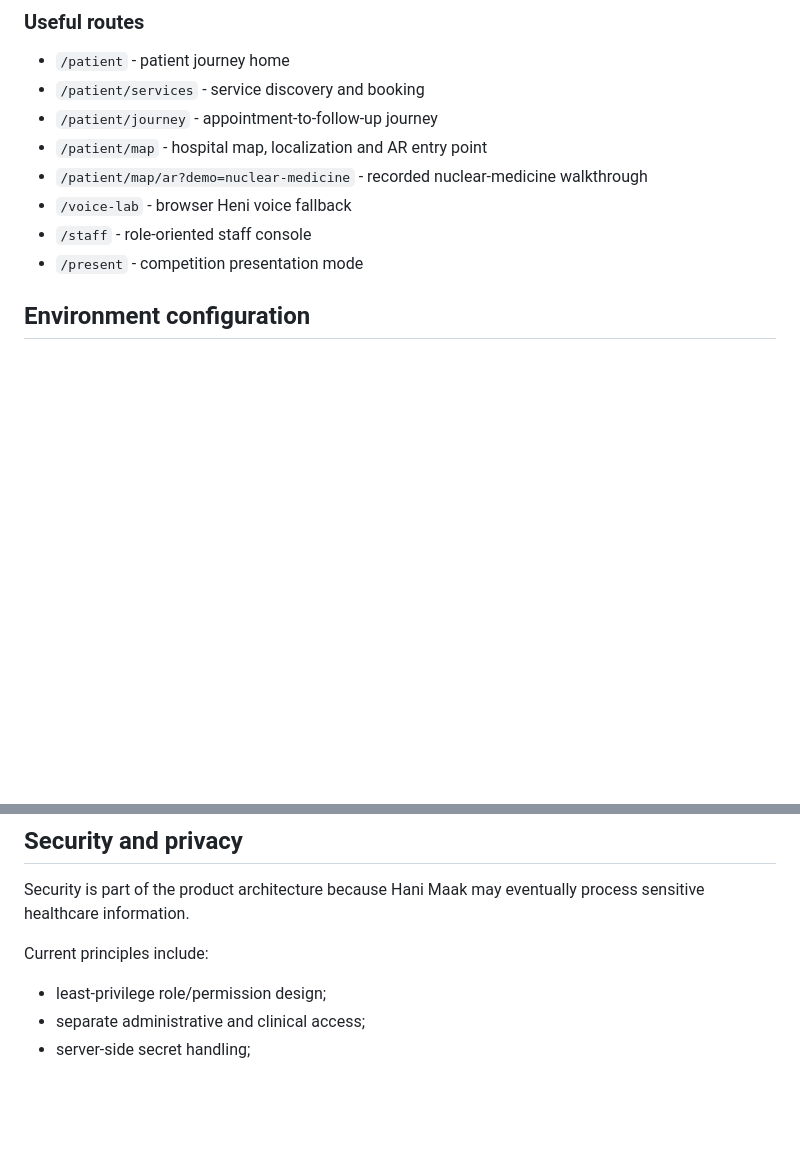
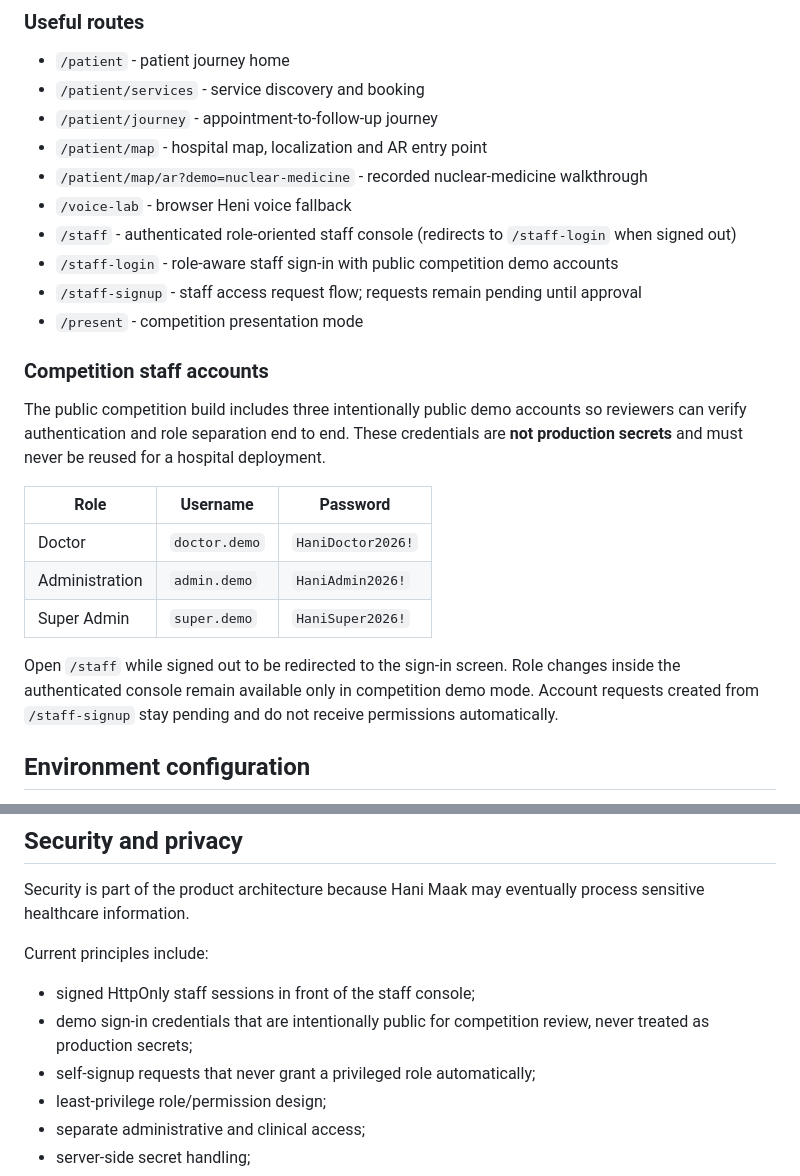
Before and after one commit to Ahmed-Braiek/hani-maak, a Markdown page: README.md, 2 parts joined by grey strips. GitHub-like rendering; blank space fills up the shorter version.

Commit message:
Document authenticated staff demo access for reviewers

```diff
--- a/README.md
+++ b/README.md
@@ -136,8 +136,23 @@ Open `http://localhost:3000`.
 - `/patient/map` - hospital map, localization and AR entry point
 - `/patient/map/ar?demo=nuclear-medicine` - recorded nuclear-medicine walkthrough
 - `/voice-lab` - browser Heni voice fallback
-- `/staff` - role-oriented staff console
+- `/staff` - authenticated role-oriented staff console (redirects to `/staff-login` when signed out)
+- `/staff-login` - role-aware staff sign-in with public competition demo accounts
+- `/staff-signup` - staff access request flow; requests remain pending until approval
 - `/present` - competition presentation mode
+
+
+### Competition staff accounts
+
+The public competition build includes three intentionally public demo accounts so reviewers can verify authentication and role separation end to end. These credentials are **not production secrets** and must never be reused for a hospital deployment.
+
+| Role | Username | Password |
+| --- | --- | --- |
+| Doctor | `doctor.demo` | `HaniDoctor2026!` |
+| Administration | `admin.demo` | `HaniAdmin2026!` |
+| Super Admin | `super.demo` | `HaniSuper2026!` |
+
+Open `/staff` while signed out to be redirected to the sign-in screen. Role changes inside the authenticated console remain available only in competition demo mode. Account requests created from `/staff-signup` stay pending and do not receive permissions automatically.
 
 ## Environment configuration
 
@@ -179,6 +194,9 @@ Security is part of the product architecture because Hani Maak may eventually pr
 
 Current principles include:
 
+- signed HttpOnly staff sessions in front of the staff console;
+- demo sign-in credentials that are intentionally public for competition review, never treated as production secrets;
+- self-signup requests that never grant a privileged role automatically;
 - least-privilege role/permission design;
 - separate administrative and clinical access;
 - server-side secret handling;
```
